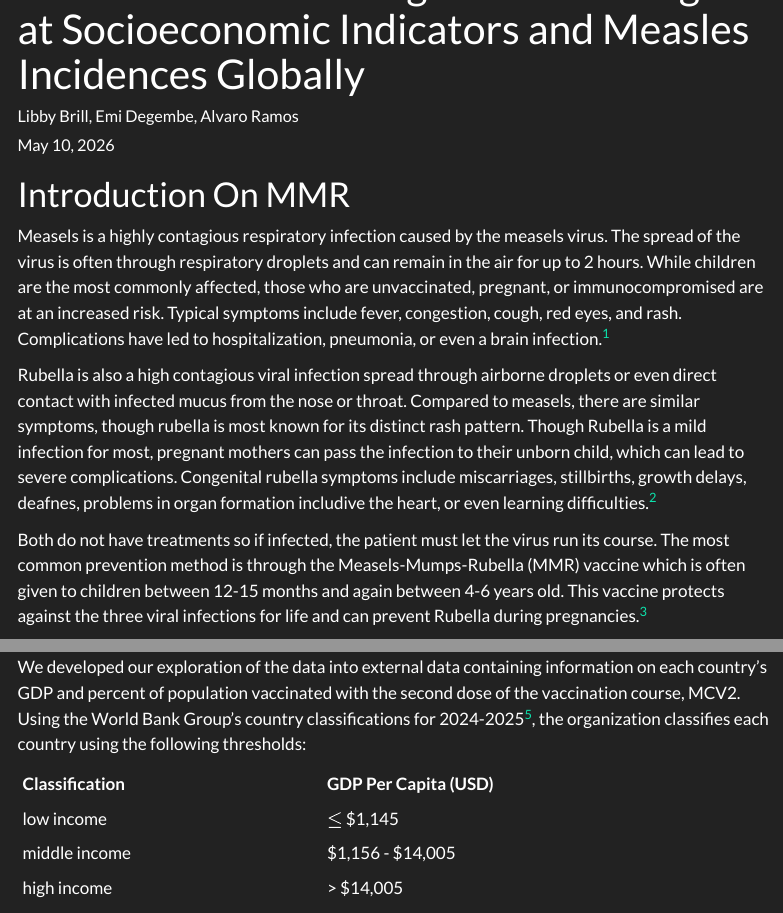
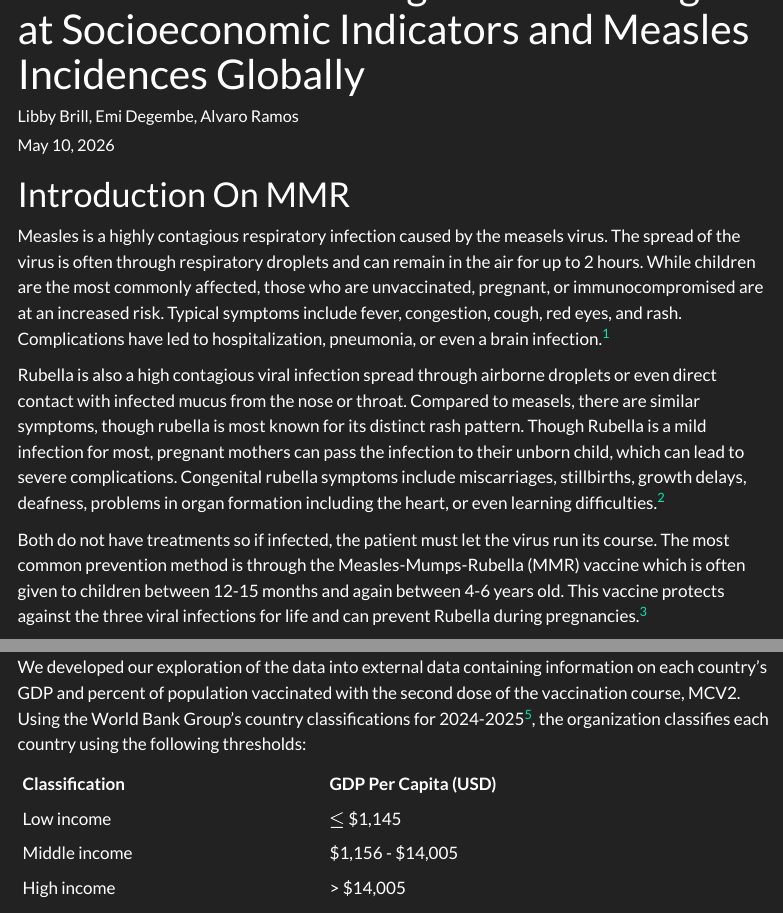
Before and after one commit to librill/STAT541_Project1, a Quarto document (rd.qmd): the page in a window 1100 px wide, from 60 px down, and a second part further down, joined at a grey line. Rendered offline with R 4.5, knitr and Pandoc in place of Quarto, with nearby package versions; some code elsewhere in the file could not run offline; menus at the side of the page are left out.

Commit message:
minor edits

````diff
--- a/rd.qmd
+++ b/rd.qmd
@@ -45,11 +45,11 @@ library(ggrepel)
 ```
 
 # Introduction On MMR
-Measels is a highly contagious respiratory infection caused by the measels virus. The spread of the virus is often through respiratory droplets and can remain in the air for up to 2 hours. While children are the most commonly affected, those who are unvaccinated, pregnant, or immunocompromised are at an increased risk. Typical symptoms include fever, congestion, cough, red eyes, and rash. Complications have led to hospitalization, pneumonia, or even a brain infection.[^1]
+Measles is a highly contagious respiratory infection caused by the measels virus. The spread of the virus is often through respiratory droplets and can remain in the air for up to 2 hours. While children are the most commonly affected, those who are unvaccinated, pregnant, or immunocompromised are at an increased risk. Typical symptoms include fever, congestion, cough, red eyes, and rash. Complications have led to hospitalization, pneumonia, or even a brain infection.[^1]
 
-Rubella is also a high contagious viral infection spread through airborne droplets or even direct contact with infected mucus from the nose or throat. Compared to measels, there are similar symptoms, though rubella is most known for its distinct rash pattern. Though Rubella is a mild infection for most, pregnant mothers can pass the infection to their unborn child, which can lead to severe complications. Congenital rubella symptoms include miscarriages, stillbirths, growth delays, deafnes, problems in organ formation includive the heart, or even learning difficulties.[^2]
+Rubella is also a high contagious viral infection spread through airborne droplets or even direct contact with infected mucus from the nose or throat. Compared to measels, there are similar symptoms, though rubella is most known for its distinct rash pattern. Though Rubella is a mild infection for most, pregnant mothers can pass the infection to their unborn child, which can lead to severe complications. Congenital rubella symptoms include miscarriages, stillbirths, growth delays, deafness, problems in organ formation including the heart, or even learning difficulties.[^2]
 
-Both do not have treatments so if infected, the patient must let the virus run its course. The most common prevention method is through the Measels-Mumps-Rubella (MMR) vaccine which is often given to children between 12-15 months and again between 4-6 years old. This vaccine protects against the three viral infections for life and can prevent Rubella during pregnancies.[^3]
+Both do not have treatments so if infected, the patient must let the virus run its course. The most common prevention method is through the Measles-Mumps-Rubella (MMR) vaccine which is often given to children between 12-15 months and again between 4-6 years old. This vaccine protects against the three viral infections for life and can prevent Rubella during pregnancies.[^3]
 
 # Methodologies & Data Cleaning
 
@@ -516,9 +516,9 @@ We developed our exploration of the data into external data containing informati
 
 | Classification | GDP Per Capita (USD) |
 |----------------|----------------|
-| low income     | $\leq$ $1,145   |
-| middle income  | $1,156 - $14,005 |
-| high income    | > $14,005       |
+| Low income     | $\leq$ $1,145   |
+| Middle income  | $1,156 - $14,005 |
+| High income    | > $14,005       |
 
 ```{r}
 #| label: table-3
````
Also changed, not shown: rd.html.
